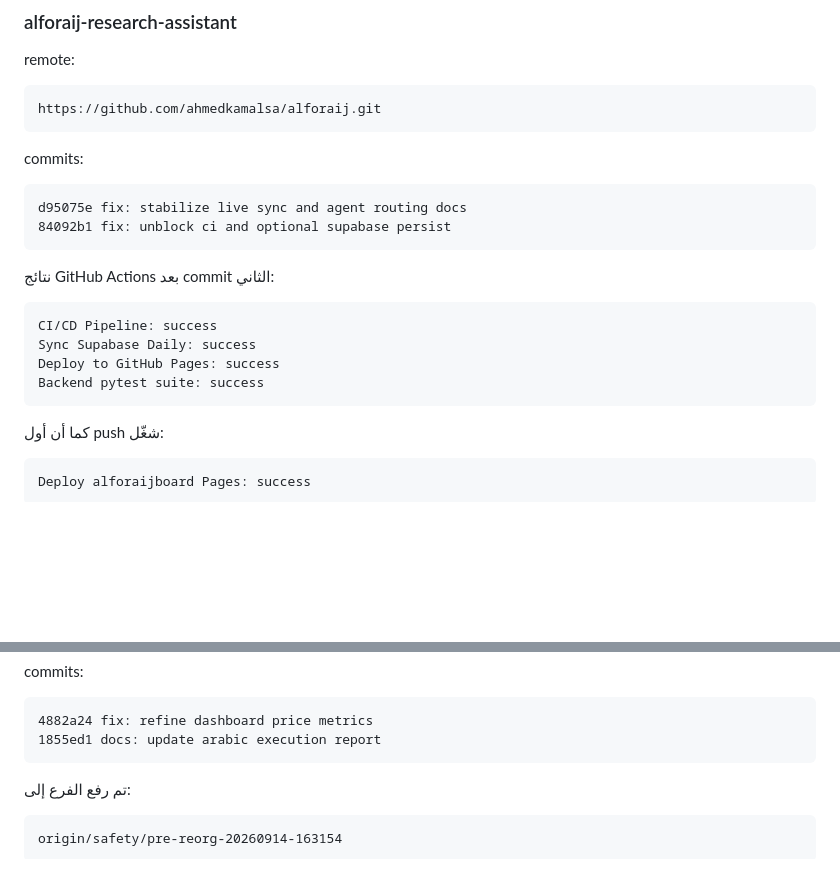
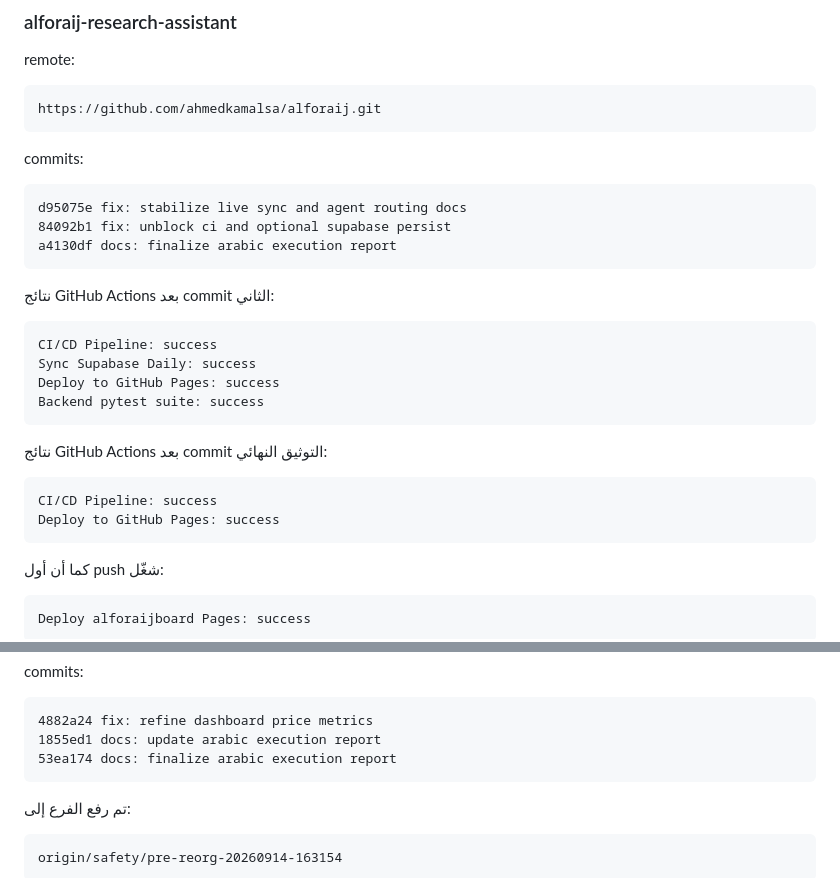
Before and after one commit to ahmedkamalsa/alforaij, a Markdown page: arabic_all.md, 2 parts joined by grey strips. Rendered like a GitHub page; blank space fills up the shorter version.

Commit message:
docs: record final deployment status [skip ci]

````diff
--- a/arabic_all.md
+++ b/arabic_all.md
@@ -453,6 +453,7 @@ commits:
 ```text
 d95075e fix: stabilize live sync and agent routing docs
 84092b1 fix: unblock ci and optional supabase persist
+a4130df docs: finalize arabic execution report
 ```
 
 نتائج GitHub Actions بعد commit الثاني:
@@ -462,6 +463,13 @@ CI/CD Pipeline: success
 Sync Supabase Daily: success
 Deploy to GitHub Pages: success
 Backend pytest suite: success
+```
+
+نتائج GitHub Actions بعد commit التوثيق النهائي:
+
+```text
+CI/CD Pipeline: success
+Deploy to GitHub Pages: success
 ```
 
 كما أن أول push شغّل:
@@ -491,6 +499,7 @@ commits:
 ```text
 4882a24 fix: refine dashboard price metrics
 1855ed1 docs: update arabic execution report
+53ea174 docs: finalize arabic execution report
 ```
 
 تم رفع الفرع إلى:
````
